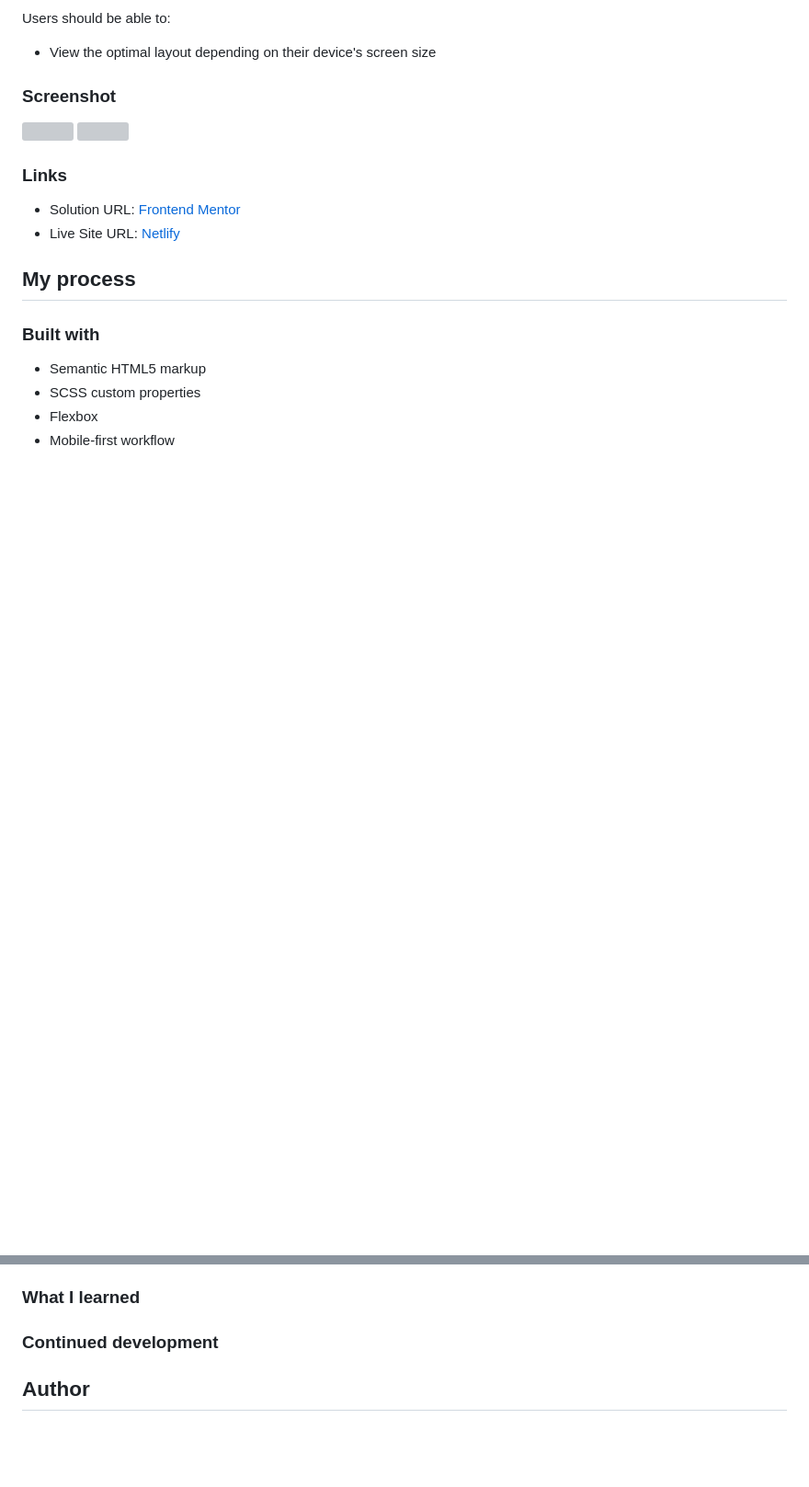
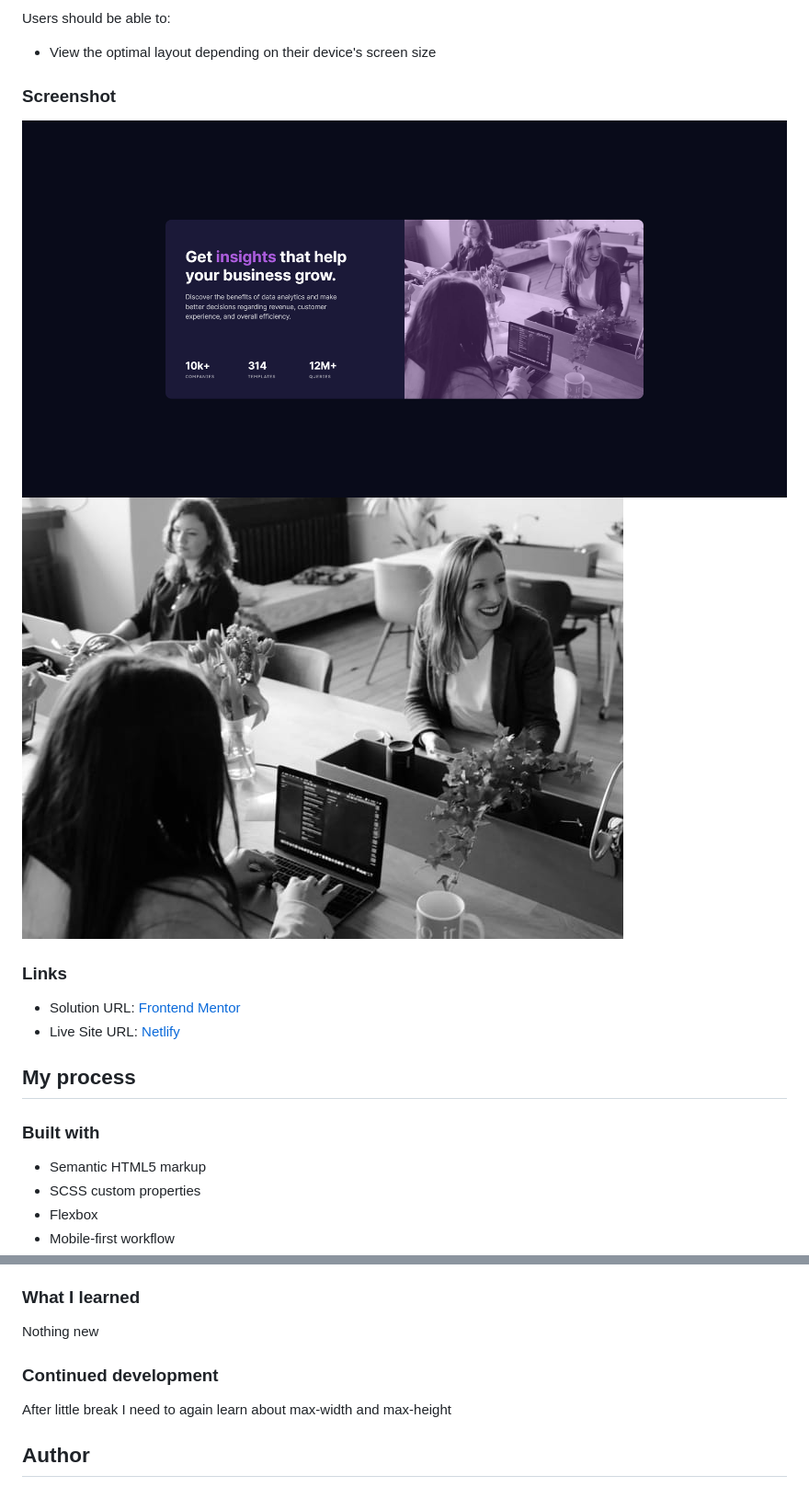
Before and after one commit to Debesta/Frontend-Mentor---stats-preview-card-component, a Markdown page: README.md, 2 parts joined by grey strips. Shown: that part at 92% size. GitHub-like rendering; pictures changed too: images/my-solution-desktop.png (added); blank space fills up the shorter version; grey boxes are pictures that could not be loaded.

```diff
--- a/README.md
+++ b/README.md
@@ -24,8 +24,8 @@ Users should be able to:
 
 ### Screenshot
 
-![]()
-![]()
+![](./images/my-solution-desktop.png)
+![](./images/image-header-mobile.jpg)
 
 ### Links
 
@@ -43,11 +43,11 @@ Users should be able to:
 
 ### What I learned
 
-
+Nothing new
 
 ### Continued development
 
-
+  After little break I need to again learn about max-width and max-height
 
 ## Author
 
```
Also changed, not shown: images/my-solution-mobile.png (added).
